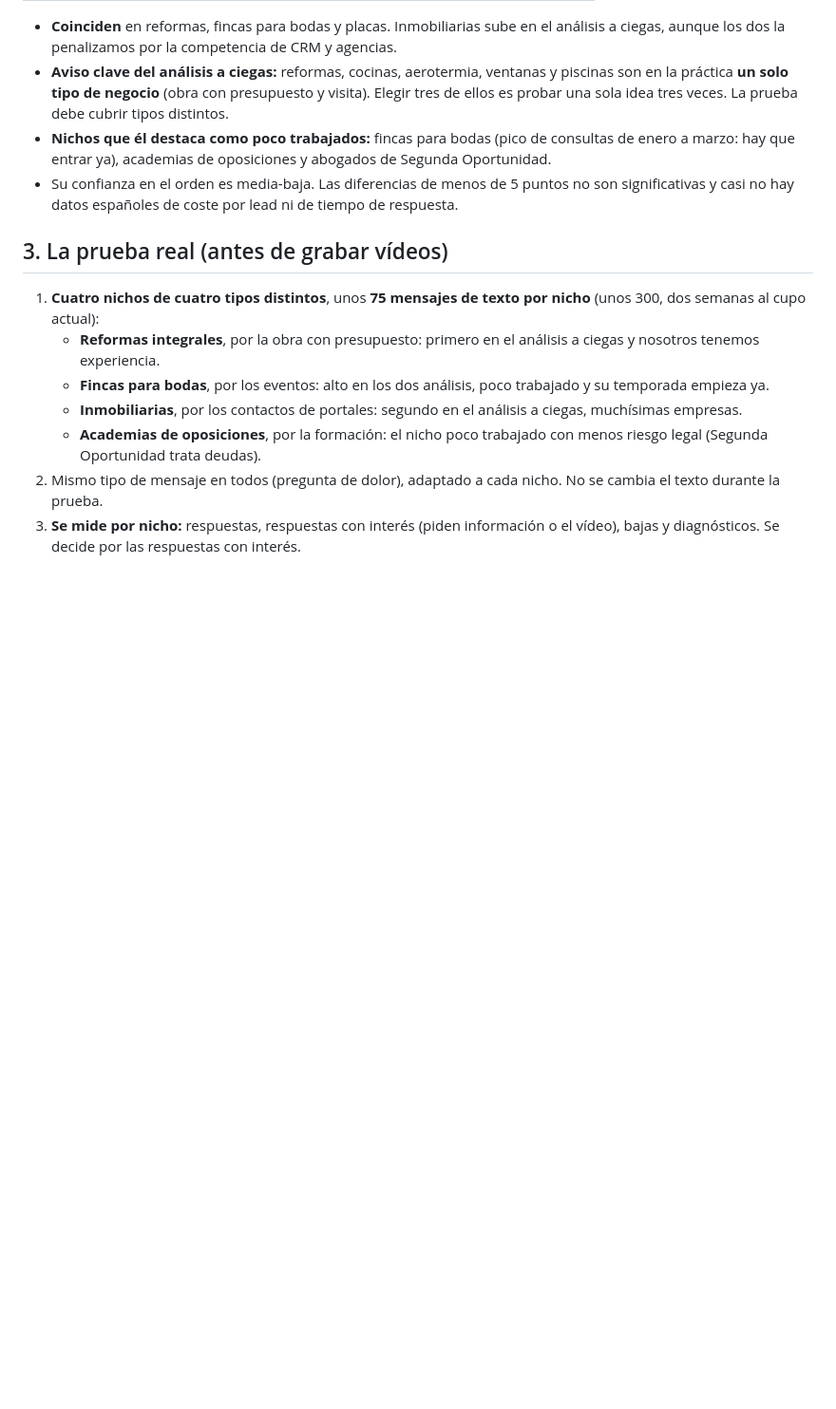
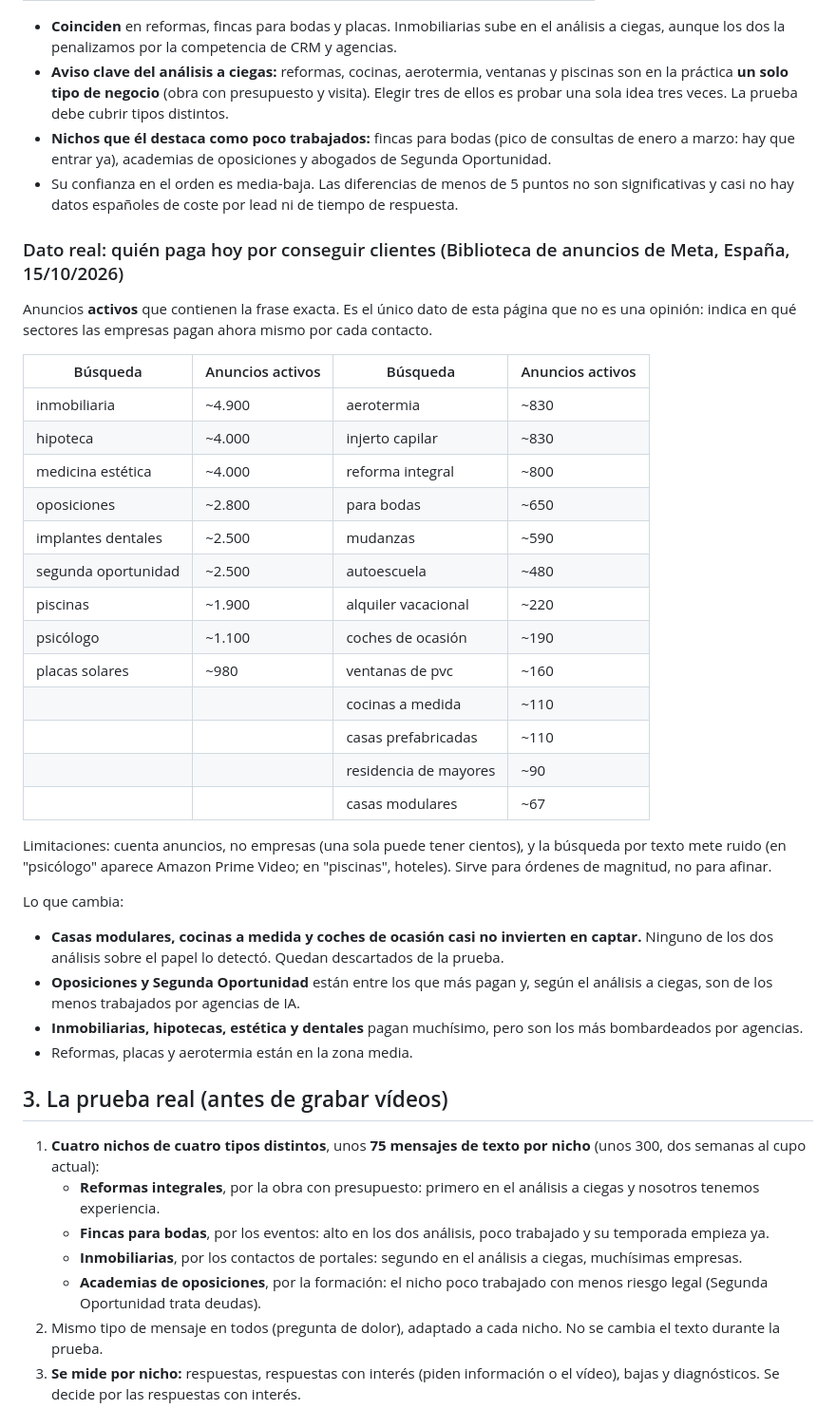
Before and after one commit to miempresaonline/pebaisystems, a Markdown page: docs/captacion-nichos.md, the part around the change. Shown at 95% size. GitHub-like rendering; blank space fills up the shorter version.

Commit message:
docs(captacion): add Meta Ad Library counts as real paid-acquisition signal
Co-Authored-By: Claude Opus 5.5 <noreply@anthropic.com>

```diff
--- a/docs/captacion-nichos.md
+++ b/docs/captacion-nichos.md
@@ -68,6 +68,34 @@ Para quitar el sesgo de quien conocía las preferencias de Daniel, otro analista
 - **Nichos que él destaca como poco trabajados:** fincas para bodas (pico de consultas de enero a marzo: hay que entrar ya), academias de oposiciones y abogados de Segunda Oportunidad.
 - Su confianza en el orden es media-baja. Las diferencias de menos de 5 puntos no son significativas y casi no hay datos españoles de coste por lead ni de tiempo de respuesta.
 
+### Dato real: quién paga hoy por conseguir clientes (Biblioteca de anuncios de Meta, España, 15/10/2026)
+
+Anuncios **activos** que contienen la frase exacta. Es el único dato de esta página que no es una opinión: indica en qué sectores las empresas pagan ahora mismo por cada contacto.
+
+| Búsqueda | Anuncios activos | Búsqueda | Anuncios activos |
+|---|---|---|---|
+| inmobiliaria | ~4.900 | aerotermia | ~830 |
+| hipoteca | ~4.000 | injerto capilar | ~830 |
+| medicina estética | ~4.000 | reforma integral | ~800 |
+| oposiciones | ~2.800 | para bodas | ~650 |
+| implantes dentales | ~2.500 | mudanzas | ~590 |
+| segunda oportunidad | ~2.500 | autoescuela | ~480 |
+| piscinas | ~1.900 | alquiler vacacional | ~220 |
+| psicólogo | ~1.100 | coches de ocasión | ~190 |
+| placas solares | ~980 | ventanas de pvc | ~160 |
+| | | cocinas a medida | ~110 |
+| | | casas prefabricadas | ~110 |
+| | | residencia de mayores | ~90 |
+| | | casas modulares | ~67 |
+
+Limitaciones: cuenta anuncios, no empresas (una sola puede tener cientos), y la búsqueda por texto mete ruido (en "psicólogo" aparece Amazon Prime Video; en "piscinas", hoteles). Sirve para órdenes de magnitud, no para afinar.
+
+Lo que cambia:
+- **Casas modulares, cocinas a medida y coches de ocasión casi no invierten en captar.** Ninguno de los dos análisis sobre el papel lo detectó. Quedan descartados de la prueba.
+- **Oposiciones y Segunda Oportunidad** están entre los que más pagan y, según el análisis a ciegas, son de los menos trabajados por agencias de IA.
+- **Inmobiliarias, hipotecas, estética y dentales** pagan muchísimo, pero son los más bombardeados por agencias.
+- Reformas, placas y aerotermia están en la zona media.
+
 ## 3. La prueba real (antes de grabar vídeos)
 
 1. **Cuatro nichos de cuatro tipos distintos**, unos **75 mensajes de texto por nicho** (unos 300, dos semanas al cupo actual):
```
